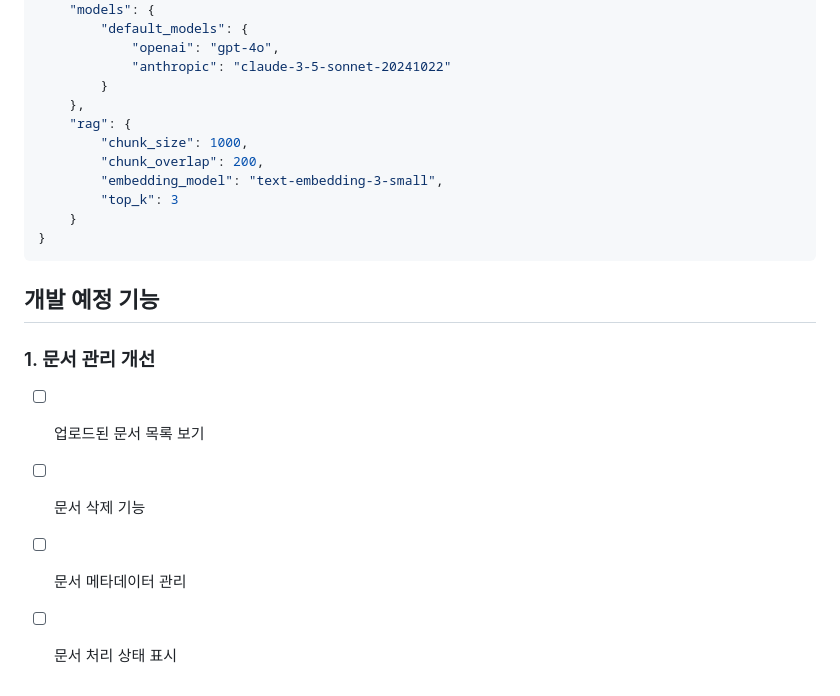
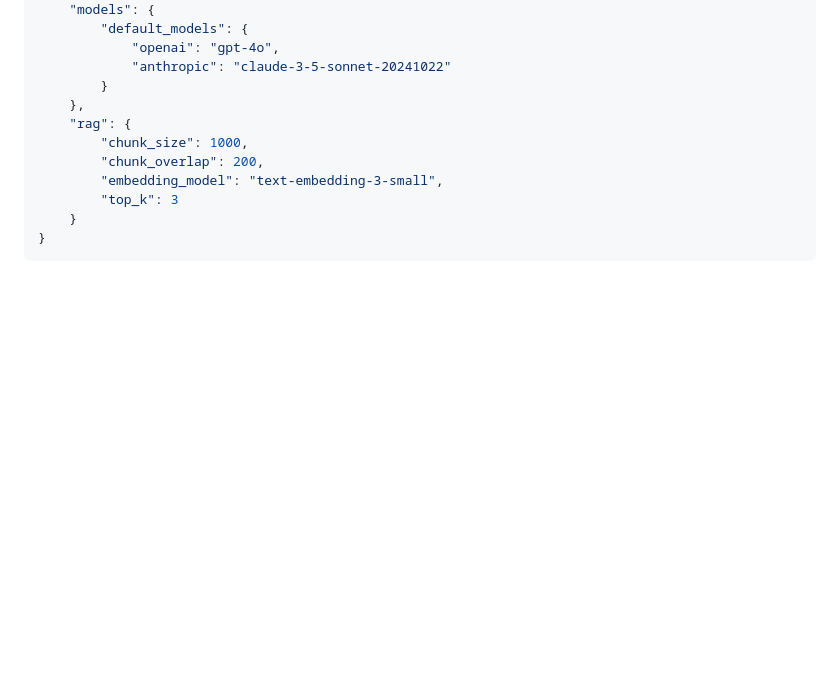
Before and after one commit to root39293/bento, a Markdown page: README.md, the part around the change. Drawn GitHub-style; blank space fills up the shorter version.

```diff
--- a/README.md
+++ b/README.md
@@ -140,11 +140,3 @@ bento-chat-assistant/
     }
 }
 ~~~
-
-## 개발 예정 기능
-
-### 1. 문서 관리 개선
-- [ ] 업로드된 문서 목록 보기
-- [ ] 문서 삭제 기능
-- [ ] 문서 메타데이터 관리
-- [ ] 문서 처리 상태 표시
```
